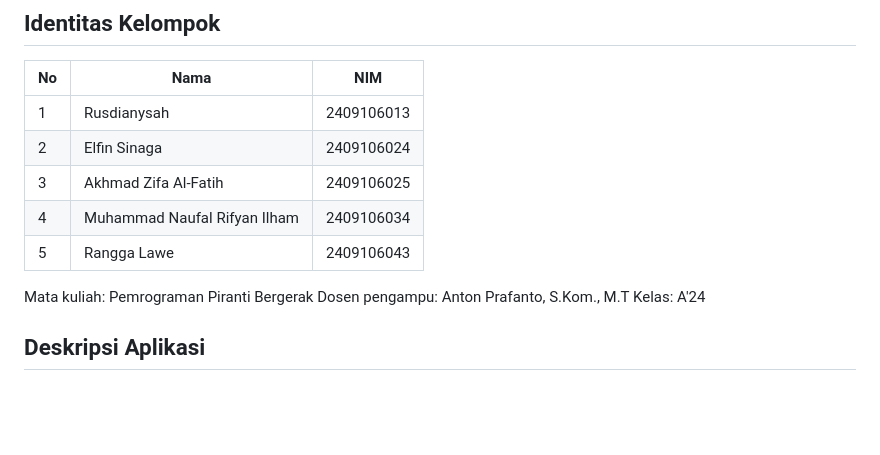
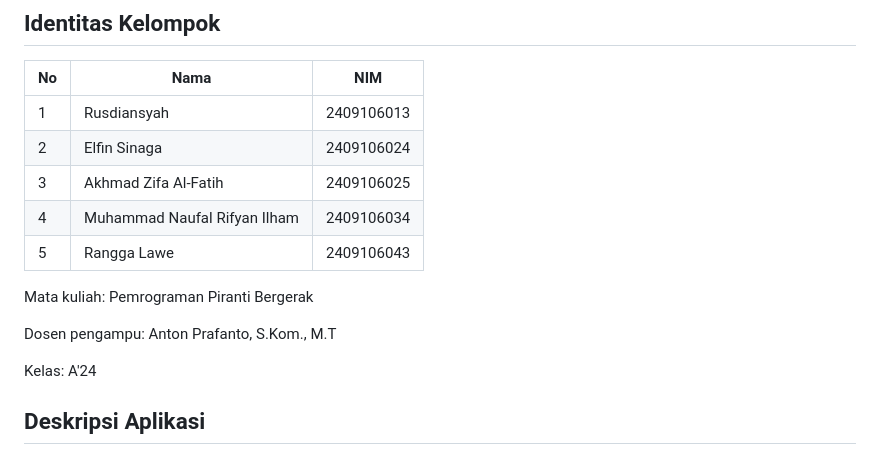
Before and after one commit to Rsdnsyhh/Udara_Kampus, a Markdown page: README.md, the part around the change. Drawn GitHub-style; blank space fills up the shorter version.

```diff
--- a/README.md
+++ b/README.md
@@ -6,14 +6,16 @@ Aplikasi Flutter untuk memantau kualitas udara di delapan kota kampus secara lan
 
 | No  | Nama                         | NIM        |
 | --- | ---------------------------- | ---------- |
-| 1   | Rusdianysah                  | 2409106013 |
+| 1   | Rusdiansyah                  | 2409106013 |
 | 2   | Elfin Sinaga                 | 2409106024 |
 | 3   | Akhmad Zifa Al-Fatih         | 2409106025 |
 | 4   | Muhammad Naufal Rifyan Ilham | 2409106034 |
 | 5   | Rangga Lawe                  | 2409106043 |
 
 Mata kuliah: Pemrograman Piranti Bergerak
+
 Dosen pengampu: Anton Prafanto, S.Kom., M.T
+
 Kelas: A'24
 
 ## Deskripsi Aplikasi
```
